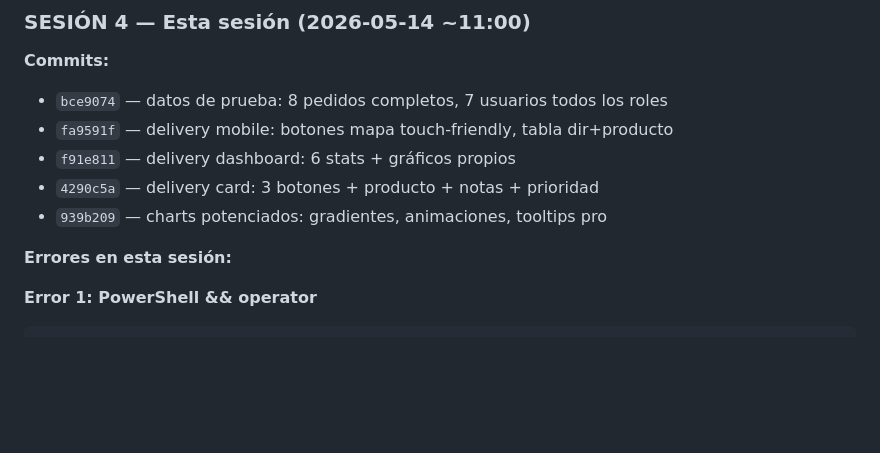
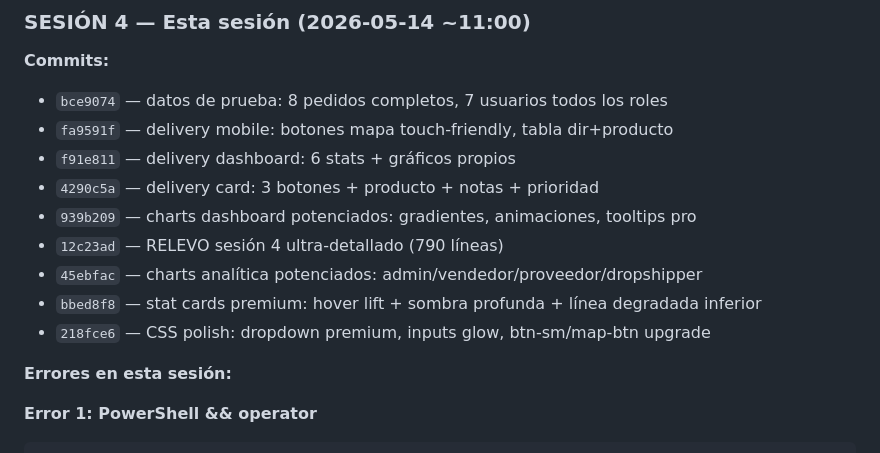
Before and after one commit to iporaveparaguay/iporave-sistema, a Markdown page: .agentes/RELEVO_CLAUDE_2026-05-14_SESION4.md, the part around the change. Drawn GitHub-style; blank space fills up the shorter version.

Commit message:
docs: actualizar RELEVO sesion 4 con commits adicionales
Co-Authored-By: Claude Opus 4.7 (1M context) <noreply@anthropic.com>

```diff
--- a/.agentes/RELEVO_CLAUDE_2026-05-14_SESION4.md
+++ b/.agentes/RELEVO_CLAUDE_2026-05-14_SESION4.md
@@ -474,7 +474,11 @@ Resolución: Cambiar a 11px (commit 395d6ca)
 - `fa9591f` — delivery mobile: botones mapa touch-friendly, tabla dir+producto
 - `f91e811` — delivery dashboard: 6 stats + gráficos propios
 - `4290c5a` — delivery card: 3 botones + producto + notas + prioridad
-- `939b209` — charts potenciados: gradientes, animaciones, tooltips pro
+- `939b209` — charts dashboard potenciados: gradientes, animaciones, tooltips pro
+- `12c23ad` — RELEVO sesión 4 ultra-detallado (790 líneas)
+- `45ebfac` — charts analítica potenciados: admin/vendedor/proveedor/dropshipper
+- `bbed8f8` — stat cards premium: hover lift + sombra profunda + línea degradada inferior
+- `218fce6` — CSS polish: dropdown premium, inputs glow, btn-sm/map-btn upgrade
 
 **Errores en esta sesión:**
 
```
